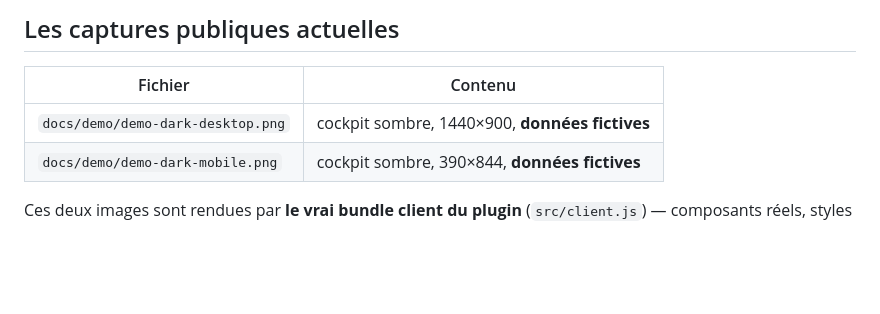
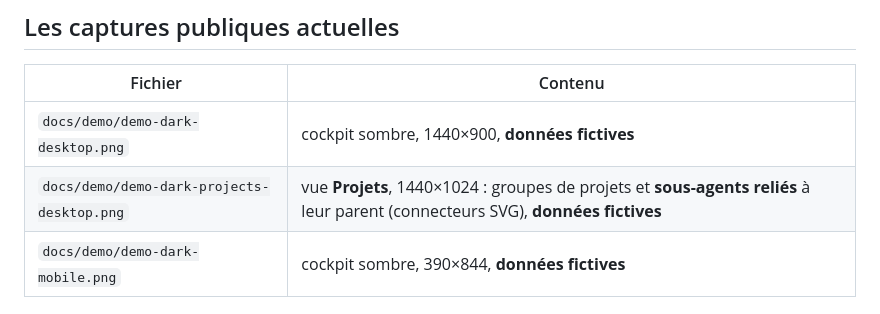
Before and after one commit to Rwanbt/DSH-agent-board, a Markdown page: docs/EVIDENCE-SCREENSHOTS.md, the part around the change. GitHub-like rendering; blank space fills up the shorter version.

```diff
--- a/docs/EVIDENCE-SCREENSHOTS.md
+++ b/docs/EVIDENCE-SCREENSHOTS.md
@@ -22,6 +22,7 @@ valables, les PNG ne sont simplement plus publiés.
 | Fichier | Contenu |
 |---|---|
 | `docs/demo/demo-dark-desktop.png` | cockpit sombre, 1440×900, **données fictives** |
+| `docs/demo/demo-dark-projects-desktop.png` | vue **Projets**, 1440×1024 : groupes de projets et **sous-agents reliés** à leur parent (connecteurs SVG), **données fictives** |
 | `docs/demo/demo-dark-mobile.png` | cockpit sombre, 390×844, **données fictives** |
 
 Ces deux images sont rendues par **le vrai bundle client du plugin**
```
Also changed, not shown: README.md (+5 -0 lines), docs/demo/demo-dark-desktop.png, docs/demo/demo-dark-mobile.png, docs/demo/demo-dark-projects-desktop.png (added), 1 other file.
